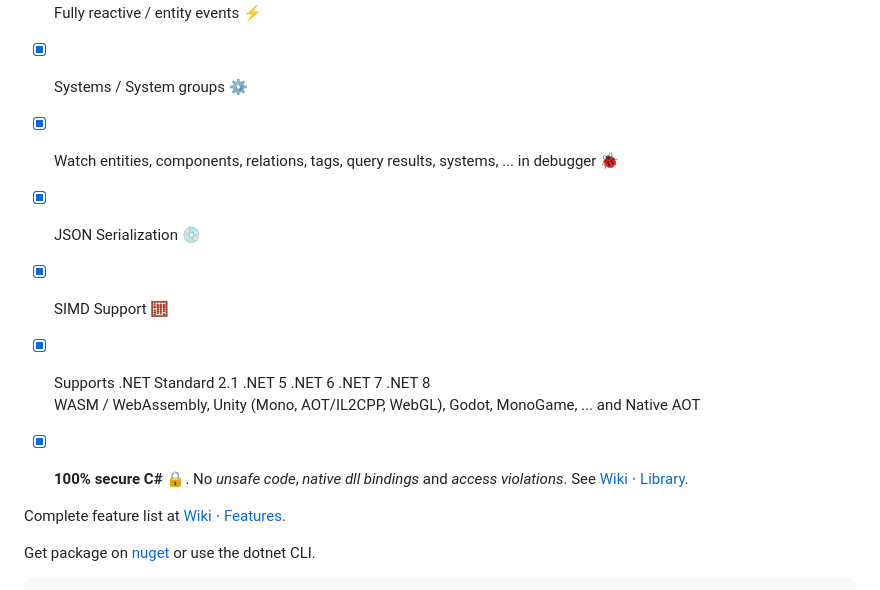
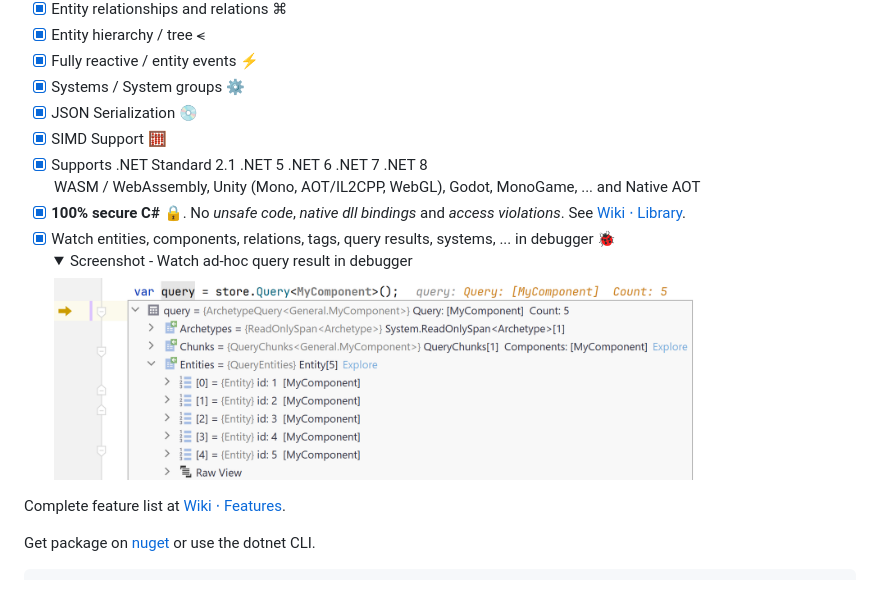
Before and after one commit to friflo/Friflo.Engine.ECS, a Markdown page: README.md, the part around the change. Rendered like a GitHub page; pictures changed too: docs/images/watch-query-result-set.png (added); folded sections open.

Commit message:
README.md - add query result screenshot

```diff
--- a/README.md
+++ b/README.md
@@ -70,14 +70,17 @@ Performance Ratio - see [C# ECS Benchmark](https://github.com/friflo/ECS.CSharp.
 - [x] Entity hierarchy / tree ⪪
 - [x] Fully reactive / entity events ⚡
 - [x] Systems / System groups ⚙️
-- [x] Watch entities, components, relations, tags, query results, systems, ... in debugger 🐞
 - [x] JSON Serialization 💿
 - [x] SIMD Support 🧮
 - [x] Supports .NET Standard 2.1 .NET 5 .NET 6 .NET 7 .NET 8
   WASM / WebAssembly, Unity (Mono, AOT/IL2CPP, WebGL), Godot, MonoGame, ... and Native AOT
 - [x] **100% secure C#** 🔒. No *unsafe code*, *native dll bindings* and *access violations*.
   See [Wiki ⋅ Library](https://friflo.gitbook.io/friflo.engine.ecs/package/library#assembly-dll).
-
+- [x] Watch entities, components, relations, tags, query results, systems, ... in debugger 🐞
+      <details>
+        <summary>Screenshot - Watch ad-hoc query result in debugger</summary>
+        <img src="docs/images/watch-query-result-set.png" width="656" height="202"/>
+      </details>
 
 Complete feature list at [Wiki ⋅ Features](https://friflo.gitbook.io/friflo.engine.ecs/package/features).
 
```
Also changed, not shown: 1 other file.
